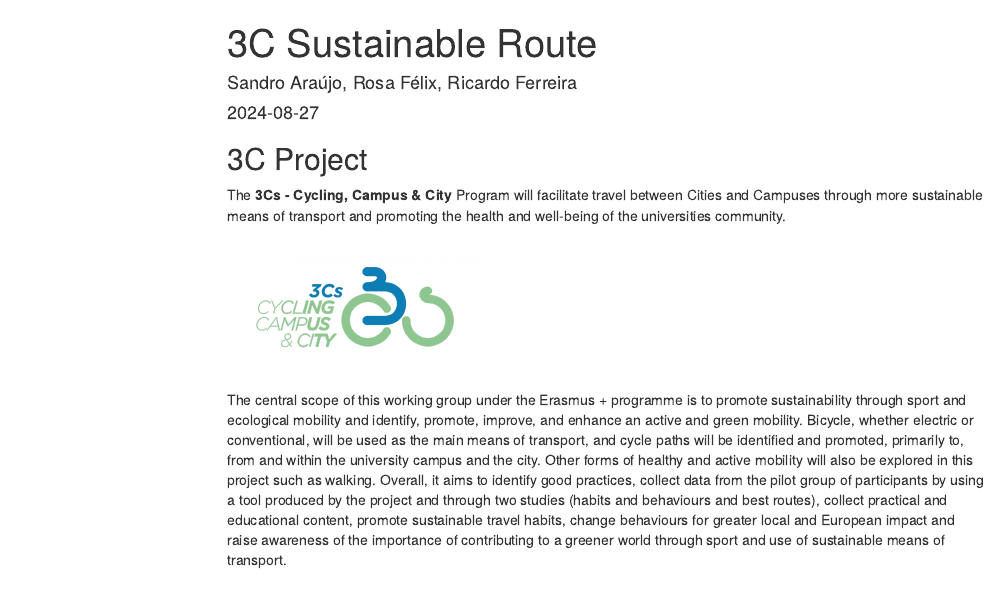
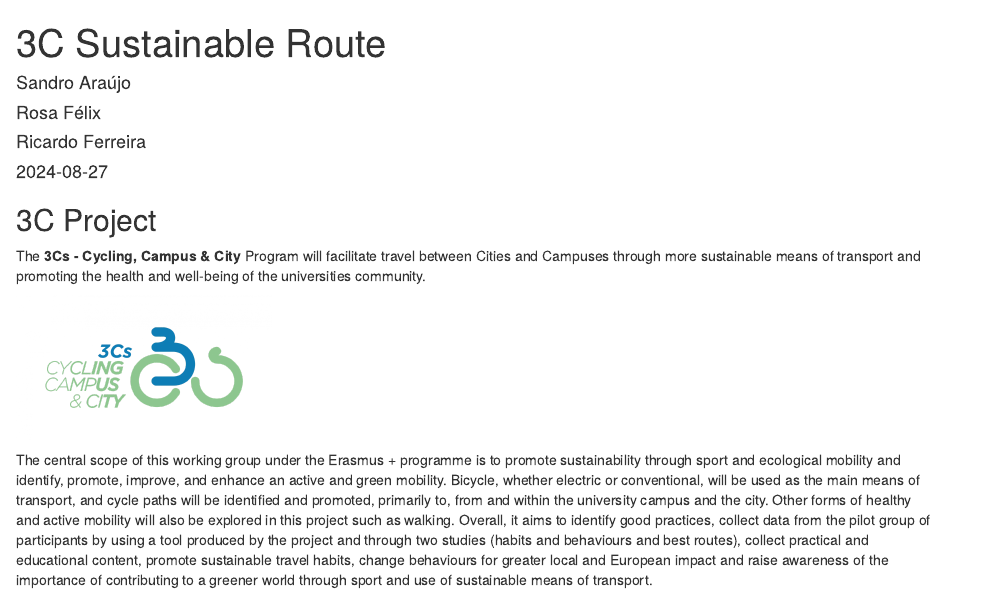
Before and after one commit to temospena/Route3C, an R Markdown document (Route3C.Rmd): the page in a window 1100 px wide, from its top. Rendered offline with R 4.5, knitr and Pandoc, with nearby package versions; drawn as R Markdown's standard HTML page in place of the format the file asks for; some code elsewhere in the file could not run offline; menus at the side of the page are left out.

Commit message:
as robobook
#1

````diff
--- a/Route3C.Rmd
+++ b/Route3C.Rmd
@@ -1,13 +1,25 @@
 ---
 title: "3C Sustainable Route"
-author: "Sandro Araújo, Rosa Félix, Ricardo Ferreira"
+author:
+  - name: "Sandro Araújo"
+  - name: "Rosa Félix"
+  - name: "Ricardo Ferreira"
 date: "`r Sys.Date()`"
 output:
-  html_document:
-    toc: true
-    toc_float:
-      toc_collapsed: false
+  rmdformats::readthedown:
+    self_contained: true
+    theme: readable
+    toc_float: true
+    toc_collapsed: false
     toc_depth: 3
+    df_print: kable
+    code_folding: hide
+    code_download: false
+  # html_document:
+  #   toc: true
+  #   toc_float:
+  #     toc_collapsed: false
+  #   toc_depth: 3
 ---
 
 ```{r setup, include=FALSE}
````
Also changed, not shown: 1 other file.
